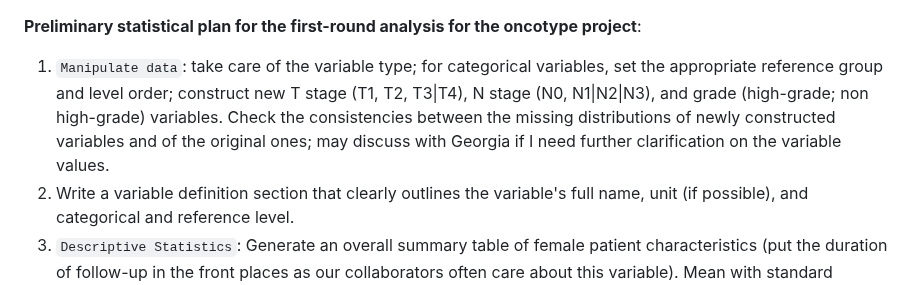
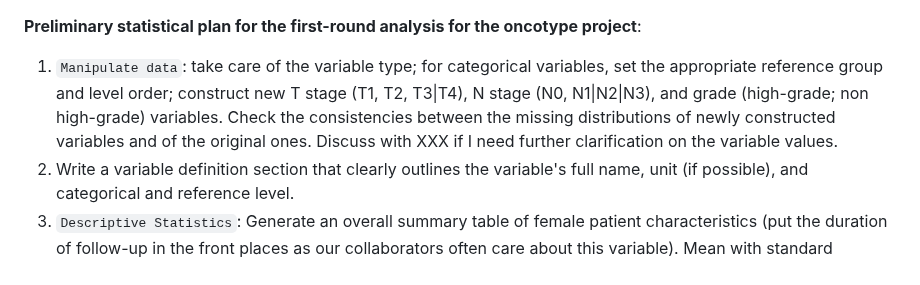
Before and after one commit to SciComp8/Project_Portfolio, a Markdown page: Otherclinicalproject/Oncotype_InitialStatisticalPlan.md, the part around the change. GitHub-like rendering.

```diff
--- a/Otherclinicalproject/Oncotype_InitialStatisticalPlan.md
+++ b/Otherclinicalproject/Oncotype_InitialStatisticalPlan.md
@@ -1,6 +1,6 @@
 **Preliminary statistical plan for the first-round analysis for the oncotype project**:
 
-1. `Manipulate data`: take care of the variable type; for categorical variables, set the appropriate reference group and level order; construct new T stage (T1, T2, T3|T4), N stage (N0, N1|N2|N3), and grade (high-grade; non high-grade) variables. Check the consistencies between the missing distributions of newly constructed variables and of the original ones; may discuss with Georgia if I need further clarification on the variable values.
+1. `Manipulate data`: take care of the variable type; for categorical variables, set the appropriate reference group and level order; construct new T stage (T1, T2, T3|T4), N stage (N0, N1|N2|N3), and grade (high-grade; non high-grade) variables. Check the consistencies between the missing distributions of newly constructed variables and of the original ones. Discuss with XXX if I need further clarification on the variable values.
 2. Write a variable definition section that clearly outlines the variable's full name, unit (if possible), and categorical and reference level.
 3. `Descriptive Statistics`: Generate an overall summary table of female patient characteristics (put the duration of follow-up in the front places as our collaborators often care about this variable). Mean with standard deviation, and median with interquartile range are used to describe the distributions of continuous variables. Count and percentage are used to describe the distributions of categorical variables. This will help gain initial insights into the female breast cancer data.
 4. `Correlation Analysis`: Compute Pearson's/Spearman's correlation coefficients and p values to examine the strength, direction, and significance of the associations between continuous variables including BMI, height, weight, tumor size, oncotype score, and age. This will help determine if there is any linear or monotonic relationship between two continuous variables. Also, perform exploratory analysis by constructing the scatter plots to visualize the relationship between each pair of continuous variables mentioned before. Tidy the default numerical and visual evidence for our collaborators. This will help convey clear and readily comprehensible messages to audience with few statistical backgrounds.
```
